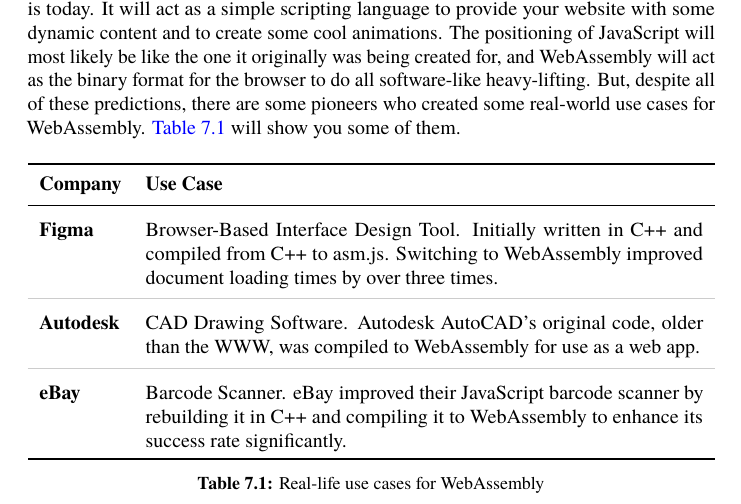
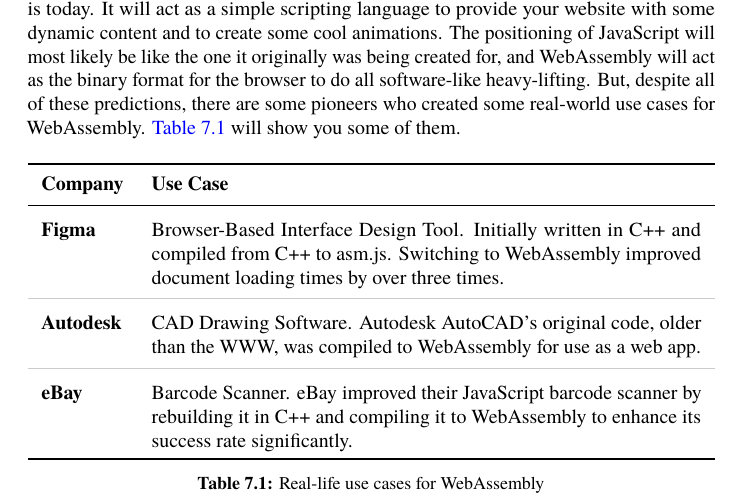
Before and after one commit to danburonline/public-writings, a LaTeX paper (03_essays/2020/01_essay/essay.tex): part of page 12 of 14, cut so that both start at the same text. Compiled offline with pdfLaTeX.

Commit message:
Add TODOs and small improvement to table

```diff
--- a/03_essays/2020/01_essay/essay.tex
+++ b/03_essays/2020/01_essay/essay.tex
@@ -353,7 +357,7 @@
       \textbf{Autodesk} & CAD Drawing Software. Autodesk AutoCAD's original code, older than the WWW, was compiled to WebAssembly for use as a web app.                                                \\
       \midrule
       \textbf{eBay}     & Barcode Scanner. eBay improved their JavaScript barcode scanner by rebuilding it in C++ and compiling it to WebAssembly to enhance its success rate significantly.           \\
-      \arrayrulecolor{black} % Revert the rule color back to black (or whatever your default is)
+      \arrayrulecolor{black} % Revert the rule color back to black
       \Xhline{2.75\arrayrulewidth} % Makes the top line thicker
     \end{tabularx}
     \caption{Real-life use cases for WebAssembly}
```
Also changed, not shown: 03_essays/2020/01_essay/essay.pdf, 03_essays/2020/01_essay/essay.tex (4 more changed lines).
